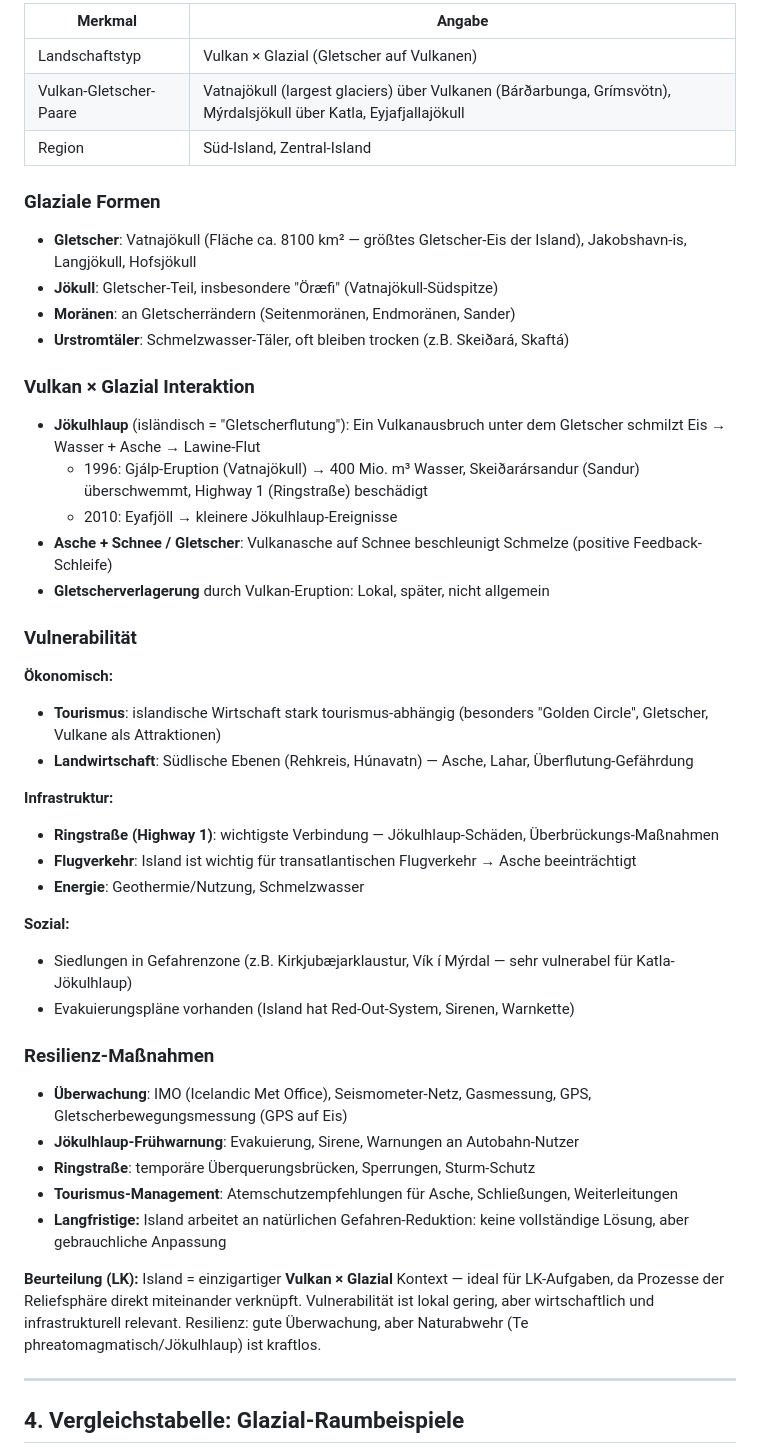
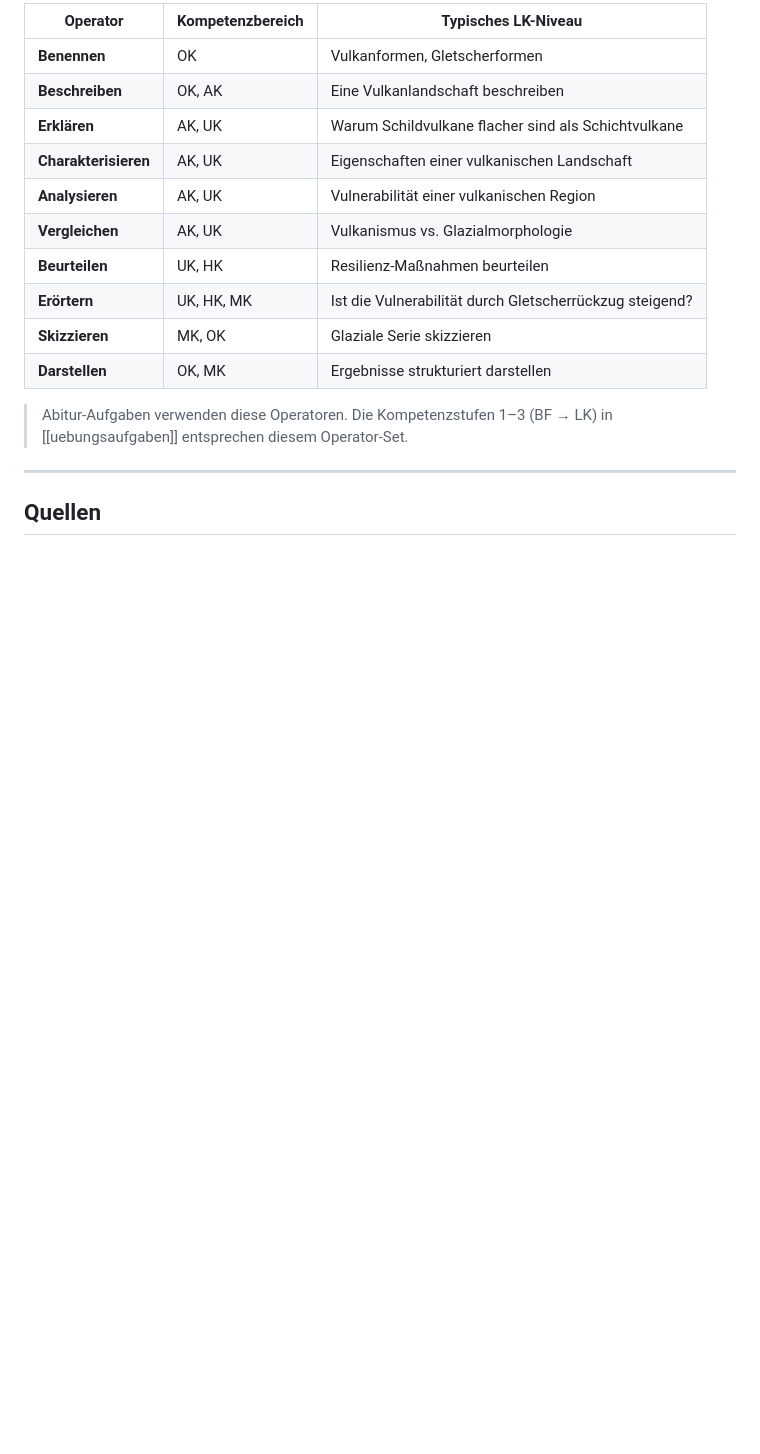
Before and after one commit to DocBiber/GeoWiki, a Markdown page: concepts/kompenenzen-lk.md, the part around one of its changes. GitHub-like rendering; blank space fills up the shorter version.

```diff
--- a/concepts/kompenenzen-lk.md
+++ b/concepts/kompenenzen-lk.md
@@ -116,51 +118,20 @@ sources: []
 
-| Merkmal | Angabe |
-|---|---|
-| Landschaftstyp | Vulkan × Glazial (Gletscher auf Vulkanen) |
-| Vulkan-Gletscher-Paare | Vatnajökull (largest glaciers) über Vulkanen (Bárðarbunga, Grímsvötn), Mýrdalsjökull über Katla, Eyjafjallajökull |
-| Region | Süd-Island, Zentral-Island |
+| Operator | Kompetenzbereich | Typisches LK-Niveau |
+|---|---|---|
+| **Benennen** | OK | Vulkanformen, Gletscherformen |
+| **Beschreiben** | OK, AK | Eine Vulkanlandschaft beschreiben |
+| **Erklären** | AK, UK | Warum Schildvulkane flacher sind als Schichtvulkane |
+| **Charakterisieren** | AK, UK | Eigenschaften einer vulkanischen Landschaft |
+| **Analysieren** | AK, UK | Vulnerabilität einer vulkanischen Region |
+| **Vergleichen** | AK, UK | Vulkanismus vs. Glazialmorphologie |
+| **Beurteilen** | UK, HK | Resilienz-Maßnahmen beurteilen |
+| **Erörtern** | UK, HK, MK | Ist die Vulnerabilität durch Gletscherrückzug steigend? |
+| **Skizzieren** | MK, OK | Glaziale Serie skizzieren |
+| **Darstellen** | OK, MK | Ergebnisse strukturiert darstellen |
 
-### Glaziale Formen
-
-- **Gletscher**: Vatnajökull (Fläche ca. 8100 km² — größtes Gletscher-Eis der Island), Jakobshavn-is, Langjökull, Hofsjökull
-- **Jökull**: Gletscher-Teil, insbesondere "Öræfi" (Vatnajökull-Südspitze)
-- **Moränen**: an Gletscherrändern (Seitenmoränen, Endmoränen, Sander)
-- **Urstromtäler**: Schmelzwasser-Täler, oft bleiben trocken (z.B. Skeiðará, Skaftá)
-
-### Vulkan × Glazial Interaktion
-
-- **Jökulhlaup** (isländisch = "Gletscherflutung"): Ein Vulkanausbruch unter dem Gletscher schmilzt Eis → Wasser + Asche → Lawine-Flut
-  - 1996: Gjálp-Eruption (Vatnajökull) → 400 Mio. m³ Wasser, Skeiðarársandur (Sandur) überschwemmt, Highway 1 (Ringstraße) beschädigt
-  - 2010: Eyafjöll → kleinere Jökulhlaup-Ereignisse
-- **Asche + Schnee / Gletscher**: Vulkanasche auf Schnee beschleunigt Schmelze (positive Feedback-Schleife)
-- **Gletscherverlagerung** durch Vulkan-Eruption: Lokal, später, nicht allgemein
-
-### Vulnerabilität
-
-**Ökonomisch:**
-- **Tourismus**: islandische Wirtschaft stark tourismus-abhängig (besonders "Golden Circle", Gletscher, Vulkane als Attraktionen)
-- **Landwirtschaft**: Südlische Ebenen (Rehkreis, Húnavatn) — Asche, Lahar, Überflutung-Gefährdung
-
-**Infrastruktur:**
-- **Ringstraße (Highway 1)**: wichtigste Verbindung — Jökulhlaup-Schäden, Überbrückungs-Maßnahmen
-- **Flugverkehr**: Island ist wichtig für transatlantischen Flugverkehr → Asche beeinträchtigt
-- **Energie**: Geothermie/Nutzung, Schmelzwasser
-
-**Sozial:**
-- Siedlungen in Gefahrenzone (z.B. Kirkjubæjarklaustur, Vík í Mýrdal — sehr vulnerabel für Katla-Jökulhlaup)
-- Evakuierungspläne vorhanden (Island hat Red-Out-System, Sirenen, Warnkette)
-
-### Resilienz-Maßnahmen
-
-- **Überwachung**: IMO (Icelandic Met Office), Seismometer-Netz, Gasmessung, GPS, Gletscherbewegungsmessung (GPS auf Eis)
-- **Jökulhlaup-Frühwarnung**: Evakuierung, Sirene, Warnungen an Autobahn-Nutzer
-- **Ringstraße**: temporäre Überquerungsbrücken, Sperrungen, Sturm-Schutz
-- **Tourismus-Management**: Atemschutzempfehlungen für Asche, Schließungen, Weiterleitungen
-- **Langfristige:** Island arbeitet an natürlichen Gefahren-Reduktion: keine vollständige Lösung, aber gebrauchliche Anpassung
-
-**Beurteilung (LK):** Island = einzigartiger **Vulkan × Glazial** Kontext — ideal für LK-Aufgaben, da Prozesse der Reliefsphäre direkt miteinander verknüpft. Vulnerabilität ist lokal gering, aber wirtschaftlich und infrastrukturell relevant. Resilienz: gute Überwachung, aber Naturabwehr (Te phreatomagmatisch/Jökulhlaup) ist kraftlos.
+> Abitur-Aufgaben verwenden diese Operatoren. Die Kompetenzstufen 1–3 (BF → LK) in [[uebungsaufgaben]] entsprechen diesem Operator-Set.
 
 ---
 
-## 4. Vergleichstabelle: Glazial-Raumbeispiele
+## Quellen
 
```
Also changed, not shown: other parts of concepts/kompenenzen-lk.md (+84 -93 lines).
